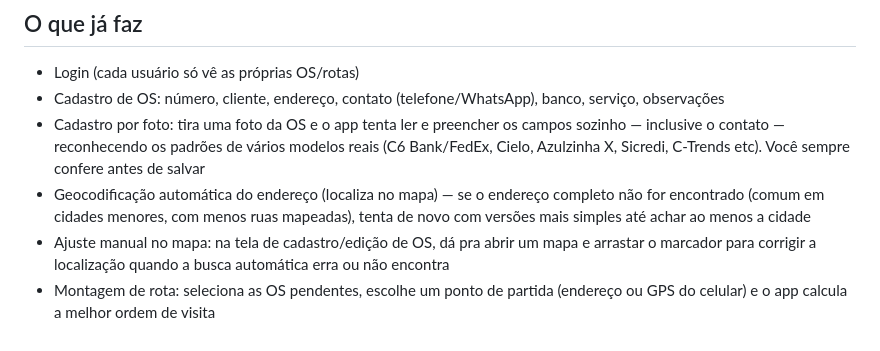
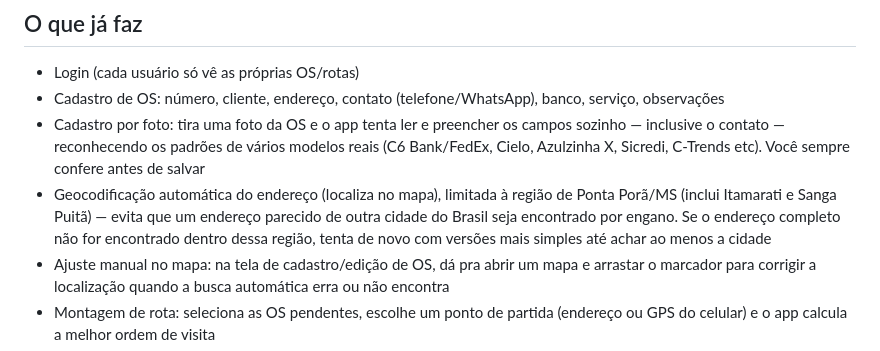
Before and after one commit to alyssondossantos2000-sudo/rotas-maquininhas, a Markdown page: README.md, the part around the change. Drawn GitHub-style.

Commit message:
Documenta a restrição de geocodificação à região de Ponta Porã

```diff
--- a/README.md
+++ b/README.md
@@ -7,7 +7,7 @@ App para cadastrar OS (ordens de serviço) de instalação/manutenção de maqui
 - Login (cada usuário só vê as próprias OS/rotas)
 - Cadastro de OS: número, cliente, endereço, contato (telefone/WhatsApp), banco, serviço, observações
 - Cadastro por foto: tira uma foto da OS e o app tenta ler e preencher os campos sozinho — inclusive o contato — reconhecendo os padrões de vários modelos reais (C6 Bank/FedEx, Cielo, Azulzinha X, Sicredi, C-Trends etc). Você sempre confere antes de salvar
-- Geocodificação automática do endereço (localiza no mapa) — se o endereço completo não for encontrado (comum em cidades menores, com menos ruas mapeadas), tenta de novo com versões mais simples até achar ao menos a cidade
+- Geocodificação automática do endereço (localiza no mapa), limitada à região de Ponta Porã/MS (inclui Itamarati e Sanga Puitã) — evita que um endereço parecido de outra cidade do Brasil seja encontrado por engano. Se o endereço completo não for encontrado dentro dessa região, tenta de novo com versões mais simples até achar ao menos a cidade
 - Ajuste manual no mapa: na tela de cadastro/edição de OS, dá pra abrir um mapa e arrastar o marcador para corrigir a localização quando a busca automática erra ou não encontra
 - Montagem de rota: seleciona as OS pendentes, escolhe um ponto de partida (endereço ou GPS do celular) e o app calcula a melhor ordem de visita
 - Edição da rota: reordenar manualmente (▲▼), remover parada, "deixar pra depois" (manda a parada pro final da rota), reotimizar
```
